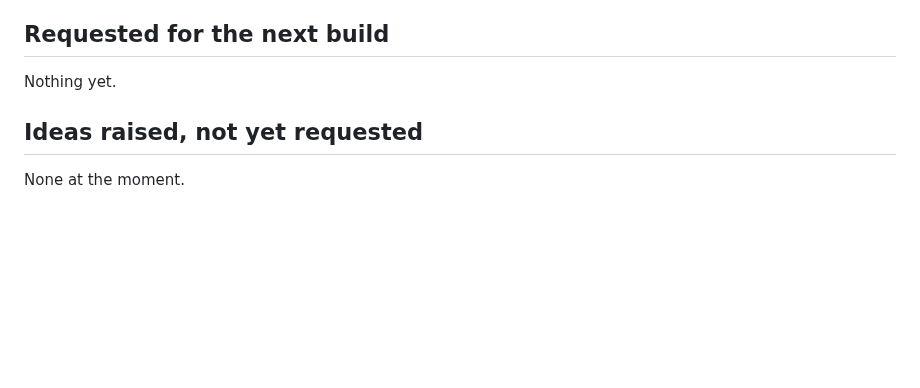
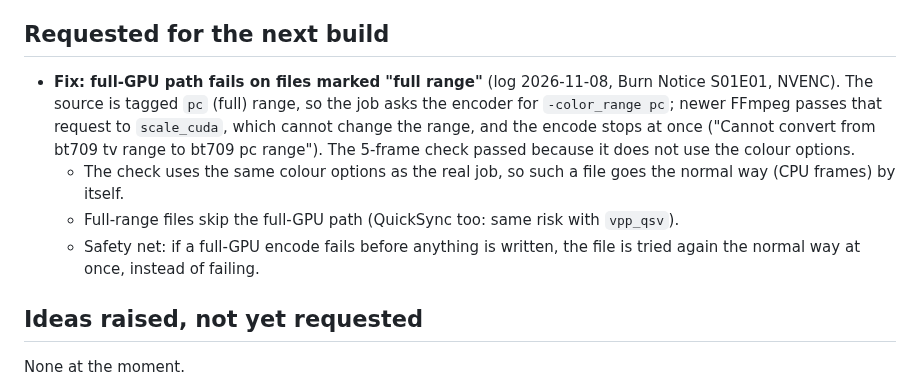
Before and after one commit to stark23x/keepthelight, a Markdown page: BACKLOG.md, the part around the change. GitHub-like rendering; blank space fills up the shorter version.

Commit message:
Backlog: full-GPU path fails on full-range files
Co-Authored-By: Claude Opus 5.5 <noreply@anthropic.com>
Claude-Session: https://claude.ai/code/session_01FmAZyVp6g1vGDJ7ywYJEr4

```diff
--- a/BACKLOG.md
+++ b/BACKLOG.md
@@ -6,7 +6,14 @@ next build". Shipped features move to "Done" with their version number. Nothing
 
 ## Requested for the next build
 
-Nothing yet.
+- **Fix: full-GPU path fails on files marked "full range"** (log 2026-11-08, Burn Notice S01E01, NVENC). The source
+  is tagged `pc` (full) range, so the job asks the encoder for `-color_range pc`; newer FFmpeg passes that request
+  to `scale_cuda`, which cannot change the range, and the encode stops at once ("Cannot convert from bt709 tv range
+  to bt709 pc range"). The 5-frame check passed because it does not use the colour options.
+  - The check uses the same colour options as the real job, so such a file goes the normal way (CPU frames) by itself.
+  - Full-range files skip the full-GPU path (QuickSync too: same risk with `vpp_qsv`).
+  - Safety net: if a full-GPU encode fails before anything is written, the file is tried again the normal way at
+    once, instead of failing.
 
 ## Ideas raised, not yet requested
 
```
